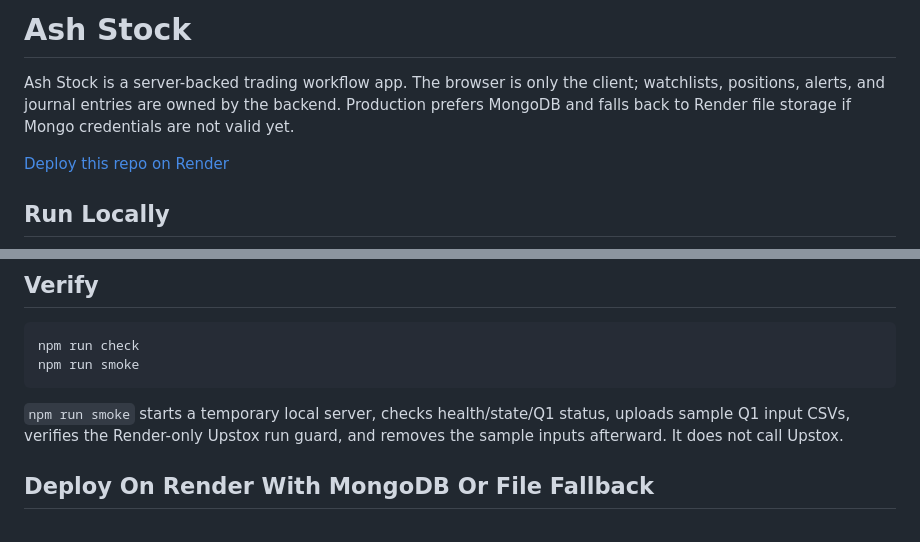
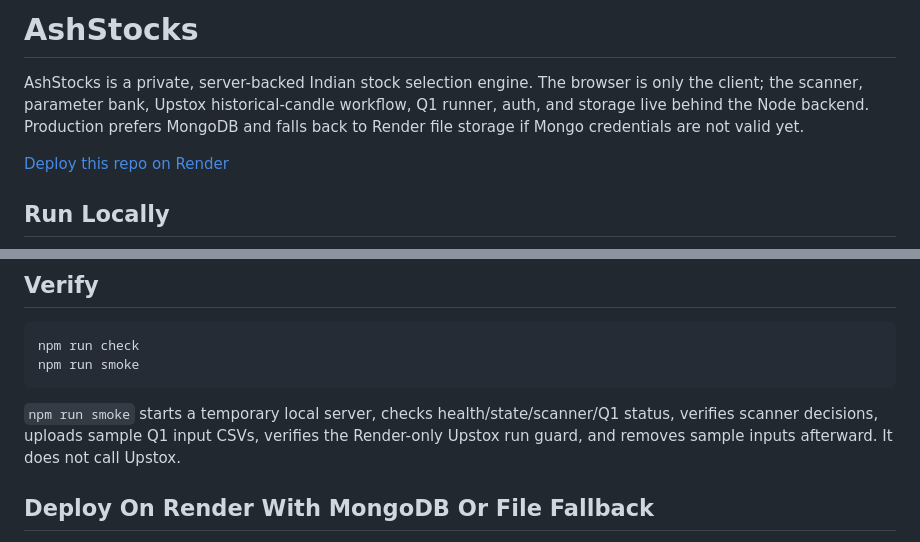
Before and after one commit to damandamanaulakh-tech/AshStocks, a Markdown page: README.md, 2 parts joined by grey strips. Rendered like a GitHub page.

````diff
--- a/README.md
+++ b/README.md
@@ -1,6 +1,6 @@
-# Ash Stock
+# AshStocks
 
-Ash Stock is a server-backed trading workflow app. The browser is only the client; watchlists, positions, alerts, and journal entries are owned by the backend. Production prefers MongoDB and falls back to Render file storage if Mongo credentials are not valid yet.
+AshStocks is a private, server-backed Indian stock selection engine. The browser is only the client; the scanner, parameter bank, Upstox historical-candle workflow, Q1 runner, auth, and storage live behind the Node backend. Production prefers MongoDB and falls back to Render file storage if Mongo credentials are not valid yet.
 
 [Deploy this repo on Render](https://render.com/deploy?repo=https://github.com/damandamanaulakh-tech/AshStocks)
 
@@ -26,7 +26,7 @@ npm run check
 npm run smoke
 ```
 
-`npm run smoke` starts a temporary local server, checks health/state/Q1 status, uploads sample Q1 input CSVs, verifies the Render-only Upstox run guard, and removes the sample inputs afterward. It does not call Upstox.
+`npm run smoke` starts a temporary local server, checks health/state/scanner/Q1 status, verifies scanner decisions, uploads sample Q1 input CSVs, verifies the Render-only Upstox run guard, and removes sample inputs afterward. It does not call Upstox.
 
 ## Deploy On Render With MongoDB Or File Fallback
 
````
Also changed, not shown: other parts of README.md (+41 -14 lines).
